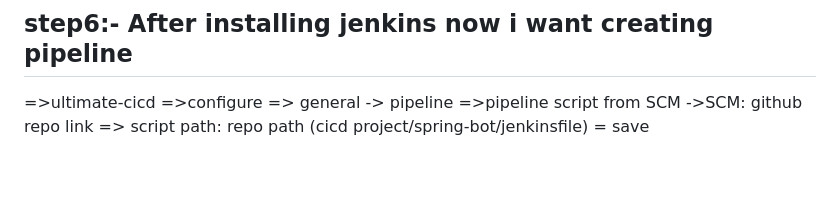
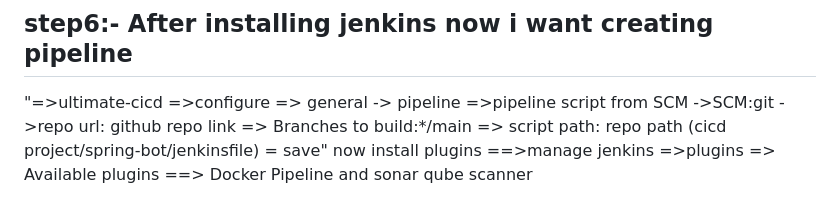
Before and after one commit to Shivasaiprasad4520/DevOps-Projects, a Markdown page: CI-CD/jenkins-cicd-project/README.md, the part around the change. Rendered like a GitHub page; blank space fills up the shorter version.

```diff
--- a/CI-CD/jenkins-cicd-project/README.md
+++ b/CI-CD/jenkins-cicd-project/README.md
@@ -109,4 +109,6 @@ Jenkins Installation is Successful. You can now starting using the Jenkins
 <img width="990" alt="Screenshot 2023-02-01 at 11 14 13 AM" src="https://user-images.githubusercontent.com/43399466/215961440-3f13f82b-61a2-4117-88bc-0da265a67fa7.png">
 
 ## step6:- After installing jenkins now i want creating pipeline
-=>ultimate-cicd =>configure => general -> pipeline =>pipeline script from SCM ->SCM: github repo link => script path: repo path (cicd project/spring-bot/jenkinsfile) = save
+"=>ultimate-cicd =>configure => general -> pipeline =>pipeline script from SCM ->SCM:git ->repo url: github repo link => Branches to build:*/main => script path: repo path (cicd project/spring-bot/jenkinsfile) = save"
+now install plugins
+==>manage jenkins =>plugins => Available plugins ==> Docker Pipeline and sonar qube scanner
```
